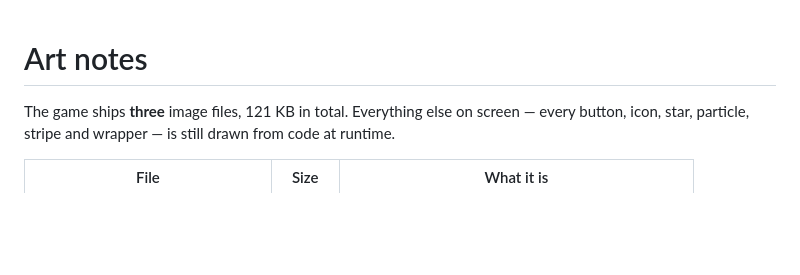
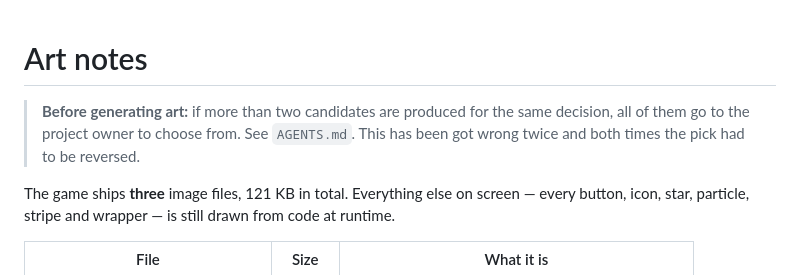
Before and after one commit to sirmahi28/Arena-AI, a Markdown page: docs/art-notes.md, the part around the change. GitHub-like rendering; blank space fills up the shorter version.

```diff
--- a/docs/art-notes.md
+++ b/docs/art-notes.md
@@ -1,4 +1,9 @@
 # Art notes
+
+> **Before generating art:** if more than two candidates are produced for the
+> same decision, all of them go to the project owner to choose from. See
+> `AGENTS.md`. This has been got wrong twice and both times the pick had to
+> be reversed.
 
 The game ships **three** image files, 121 KB in total. Everything else on
 screen — every button, icon, star, particle, stripe and wrapper — is still
```
Also changed, not shown: AGENTS.md (added, +47 -0 lines).
